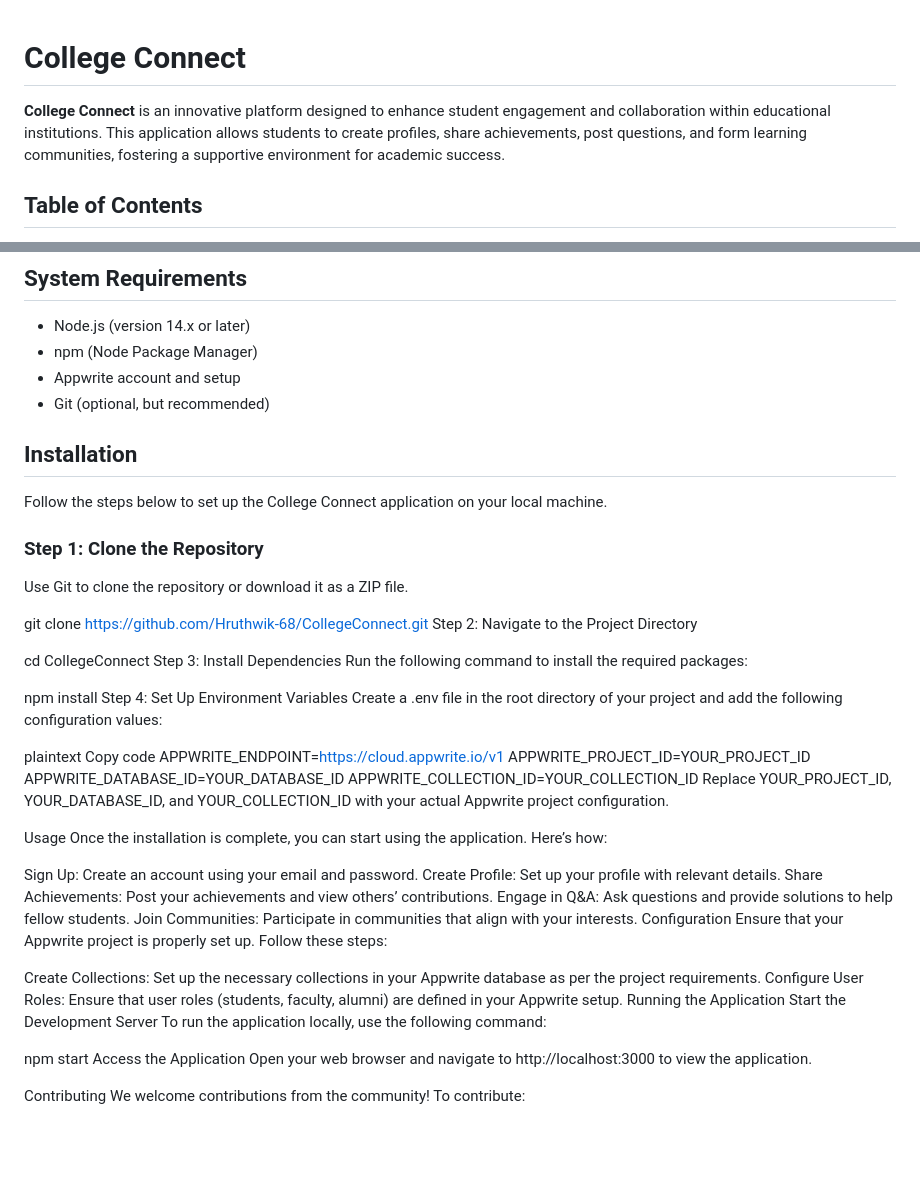
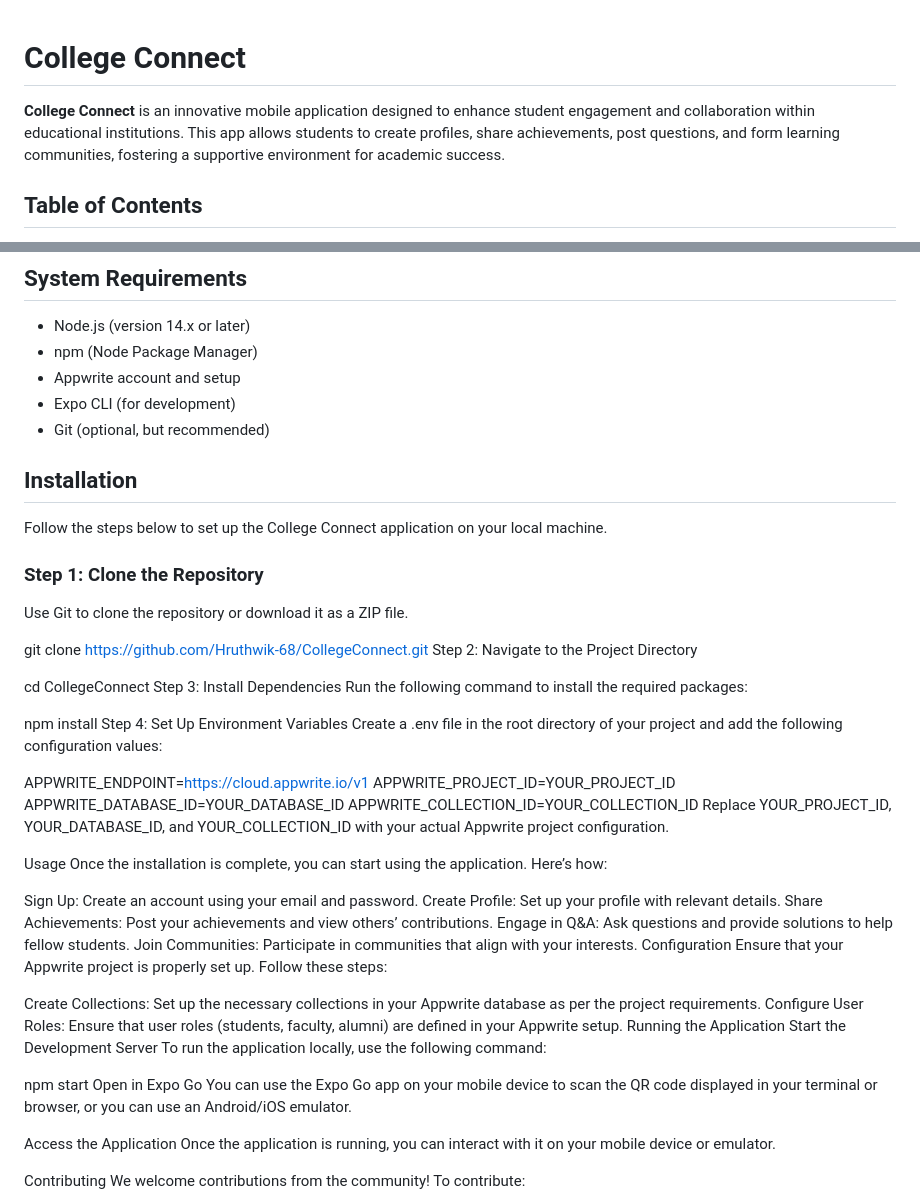
Before and after one commit to Hruthwik-68/CollegeConnect, a Markdown page: README.md, 2 parts joined by grey strips. GitHub-like rendering; blank space fills up the shorter version.

```diff
--- a/README.md
+++ b/README.md
@@ -1,7 +1,6 @@
-
 # College Connect
 
-**College Connect** is an innovative platform designed to enhance student engagement and collaboration within educational institutions. This application allows students to create profiles, share achievements, post questions, and form learning communities, fostering a supportive environment for academic success.
+**College Connect** is an innovative mobile application designed to enhance student engagement and collaboration within educational institutions. This app allows students to create profiles, share achievements, post questions, and form learning communities, fostering a supportive environment for academic success.
 
 ## Table of Contents
 
@@ -38,6 +37,7 @@
 - Node.js (version 14.x or later)
 - npm (Node Package Manager)
 - Appwrite account and setup
+- Expo CLI (for development)
 - Git (optional, but recommended)
 
 ## Installation
@@ -52,17 +52,18 @@ Use Git to clone the repository or download it as a ZIP file.
 git clone https://github.com/Hruthwik-68/CollegeConnect.git
 Step 2: Navigate to the Project Directory
 
+
 cd CollegeConnect
 Step 3: Install Dependencies
 Run the following command to install the required packages:
+
 
 
 npm install
 Step 4: Set Up Environment Variables
 Create a .env file in the root directory of your project and add the following configuration values:
 
-plaintext
-Copy code
+
 APPWRITE_ENDPOINT=https://cloud.appwrite.io/v1
 APPWRITE_PROJECT_ID=YOUR_PROJECT_ID
 APPWRITE_DATABASE_ID=YOUR_DATABASE_ID
@@ -88,8 +89,11 @@ To run the application locally, use the following command:
 
 
 npm start
+Open in Expo Go
+You can use the Expo Go app on your mobile device to scan the QR code displayed in your terminal or browser, or you can use an Android/iOS emulator.
+
 Access the Application
-Open your web browser and navigate to http://localhost:3000 to view the application.
+Once the application is running, you can interact with it on your mobile device or emulator.
 
 Contributing
 We welcome contributions from the community! To contribute:
```
